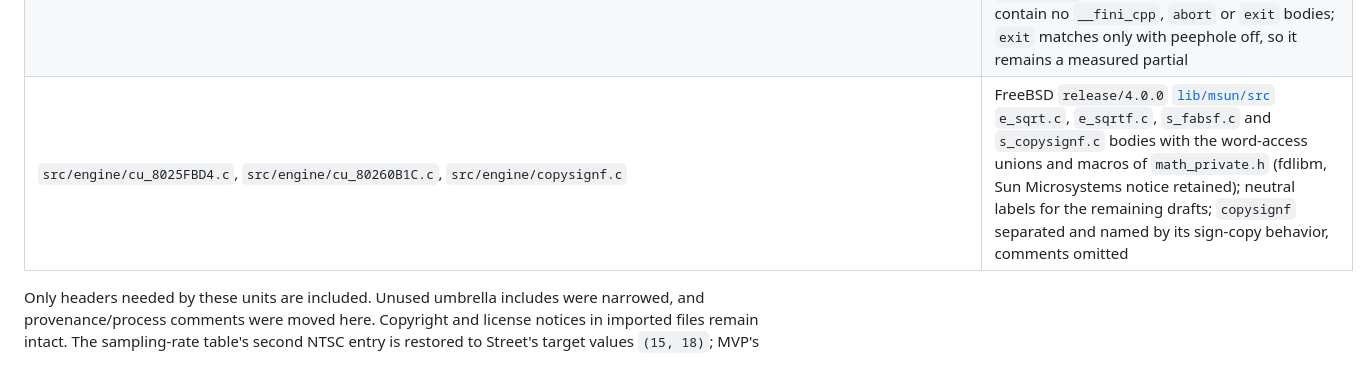
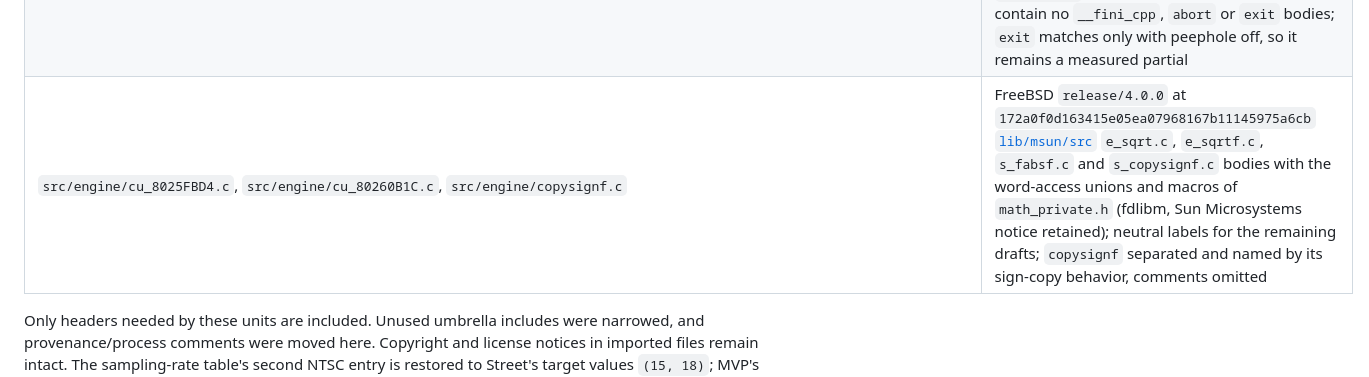
Before and after one commit to mitsevox/nflstreet2, a Markdown page: CREDITS.md, the part around the change. GitHub-like rendering.

Commit message:
Pin retained math-source attribution revision

```diff
--- a/CREDITS.md
+++ b/CREDITS.md
@@ -38,7 +38,7 @@ The Nintendo SDK reconstruction is reused from [MVP 2005](https://github.com/mit
 | `src/dolphin/gx/GXTransform.c` projection/matrix loaders | [dolsdk2004](https://github.com/doldecomp/dolsdk2004/tree/2328b4164b1a98422a2255d83ce9a5a7548990cc) `src/gx/GXTransform.c` release bodies of `__GXSetProjection`, `GXSetProjection`, `GXSetProjectionv`, `GXGetProjectionv`, `GXLoadPosMtxImm`, `GXLoadNrmMtxImm`, `GXLoadTexMtxImm`, `GXGetViewportv` and their paired-single helpers; const qualifiers follow the existing GX headers |
 | `src/dolphin/gx/GXLight.c` light loader | [dolsdk2004](https://github.com/doldecomp/dolsdk2004/tree/2328b4164b1a98422a2255d83ce9a5a7548990cc) `src/gx/GXLight.c` `PushLight` and `GXLoadLightObjImm` release bodies; const qualifier follows the existing `GXLighting.h` declaration |
 | `src/dolphin/os/__ppc_eabi_init.c` | [dolsdk2004](https://github.com/doldecomp/dolsdk2004/tree/2328b4164b1a98422a2255d83ce9a5a7548990cc) `src/os/__ppc_eabi_init.c` bodies of `__init_cpp`, `__fini_cpp`, `abort` and `exit`, alongside the earlier `__init_user`/`_ExitProcess`; the donor's `__declspec(weak)`/`__declspec(section)` qualifiers are dropped. The donor has no pragma: `#pragma peephole off`/`reset` around `__init_cpp` follows [zeldaret/tp](https://github.com/zeldaret/tp/blob/c8fa8c9e2aab72cf4e5db0e5d1c84a9ea6ee6eb0/libs/dolphin/src/os/__ppc_eabi_init.cpp). tp and tww contain no `__fini_cpp`, `abort` or `exit` bodies; `exit` matches only with peephole off, so it remains a measured partial |
-| `src/engine/cu_8025FBD4.c`, `src/engine/cu_80260B1C.c`, `src/engine/copysignf.c` | FreeBSD `release/4.0.0` [`lib/msun/src`](https://github.com/freebsd/freebsd-src/tree/release/4.0.0/lib/msun/src) `e_sqrt.c`, `e_sqrtf.c`, `s_fabsf.c` and `s_copysignf.c` bodies with the word-access unions and macros of `math_private.h` (fdlibm, Sun Microsystems notice retained); neutral labels for the remaining drafts; `copysignf` separated and named by its sign-copy behavior, comments omitted |
+| `src/engine/cu_8025FBD4.c`, `src/engine/cu_80260B1C.c`, `src/engine/copysignf.c` | FreeBSD `release/4.0.0` at `172a0f0d163415e05ea07968167b11145975a6cb` [`lib/msun/src`](https://github.com/freebsd/freebsd-src/tree/172a0f0d163415e05ea07968167b11145975a6cb/lib/msun/src) `e_sqrt.c`, `e_sqrtf.c`, `s_fabsf.c` and `s_copysignf.c` bodies with the word-access unions and macros of `math_private.h` (fdlibm, Sun Microsystems notice retained); neutral labels for the remaining drafts; `copysignf` separated and named by its sign-copy behavior, comments omitted |
 
 Only headers needed by these units are included. Unused umbrella includes were narrowed, and provenance/process comments were moved here. Copyright and license notices in imported files remain intact. The sampling-rate table's second NTSC entry is restored to Street's target values `(15, 18)`; MVP's later SDK uses `(14, 19)`. The system-call exception stub and paired-single matrix-vector routines retain the assembly forms present in the upstream SDK reconstruction. The matrix unit does not use the reference’s `fake_tgmath.h` include, which is omitted.
 
```
